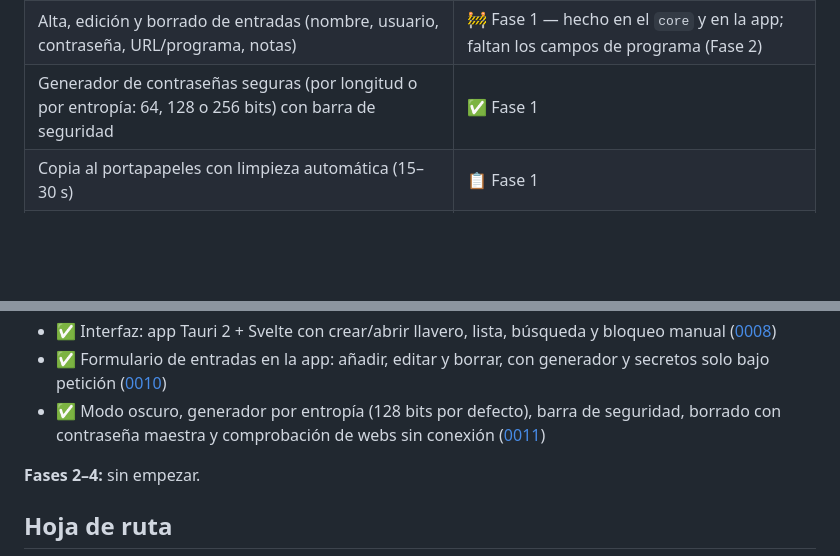
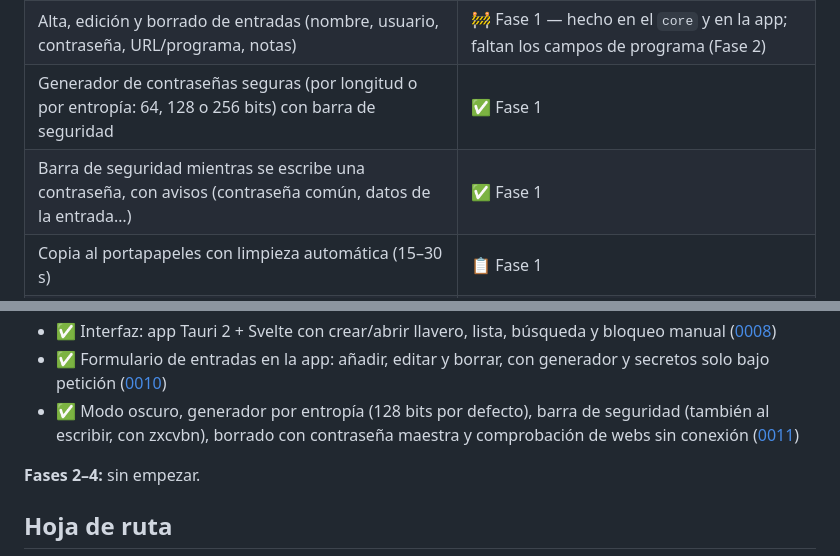
Before and after one commit to TTPcorp/TTP_key_ring, a Markdown page: README.md, 2 parts joined by grey strips. Drawn GitHub-style; blank space fills up the shorter version.

```diff
--- a/README.md
+++ b/README.md
@@ -13,6 +13,7 @@ Leyenda: ✅ disponible · 🚧 en desarrollo · 📋 prevista
 | Llavero local cifrado (`llavero.vault`) protegido con contraseña maestra | 🚧 Fase 1 — crear y abrir, hecho en la app; falta cambiar la contraseña maestra desde la app |
 | Alta, edición y borrado de entradas (nombre, usuario, contraseña, URL/programa, notas) | 🚧 Fase 1 — hecho en el `core` y en la app; faltan los campos de programa (Fase 2) |
 | Generador de contraseñas seguras (por longitud o por entropía: 64, 128 o 256 bits) con barra de seguridad | ✅ Fase 1 |
+| Barra de seguridad mientras se escribe una contraseña, con avisos (contraseña común, datos de la entrada…) | ✅ Fase 1 |
 | Copia al portapapeles con limpieza automática (15–30 s) | 📋 Fase 1 |
 | Bloqueo automático por inactividad o al bloquear la sesión de Windows | 📋 Fase 1 |
 | Lista, búsqueda y formulario de entradas | ✅ Fase 1 |
@@ -149,7 +150,7 @@ Leyenda: ✅ hecho · 🚧 en curso · ⬜ pendiente. Cada avance tiene su infor
 - ⬜ Bloqueo automático y limpieza del portapapeles
 - ✅ Interfaz: app Tauri 2 + Svelte con crear/abrir llavero, lista, búsqueda y bloqueo manual ([0008](informes/0008-2026-11-24-app-tauri-svelte.md))
 - ✅ Formulario de entradas en la app: añadir, editar y borrar, con generador y secretos solo bajo petición ([0010](informes/0010-2026-11-25-formulario-entradas.md))
-- ✅ Modo oscuro, generador por entropía (128 bits por defecto), barra de seguridad, borrado con contraseña maestra y comprobación de webs sin conexión ([0011](informes/0011-2026-11-25-mejoras-formulario.md))
+- ✅ Modo oscuro, generador por entropía (128 bits por defecto), barra de seguridad (también al escribir, con zxcvbn), borrado con contraseña maestra y comprobación de webs sin conexión ([0011](informes/0011-2026-11-25-mejoras-formulario.md))
 
 **Fases 2–4:** sin empezar.
 
```
Also changed, not shown: other parts of README.md (+4 -3 lines), informes/0011-2026-11-25-mejoras-formulario.md (+56 -5 lines), informes/README.md (+1 -1 lines), informes/img/0011-crear-llavero.png (added), informes/img/0011-escribiendo.png (added), 13 other files.
